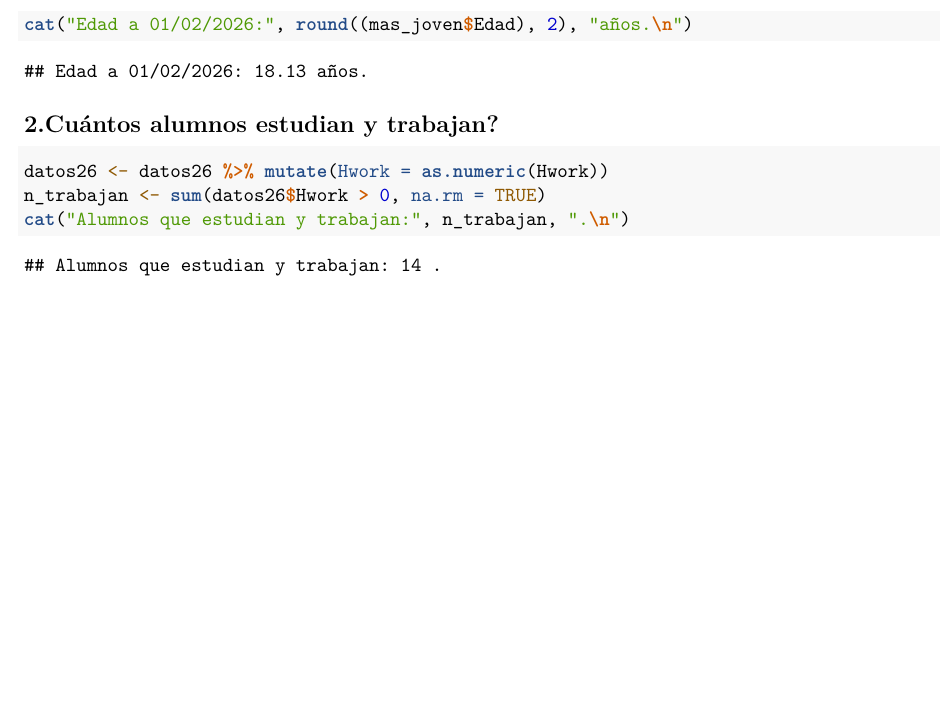
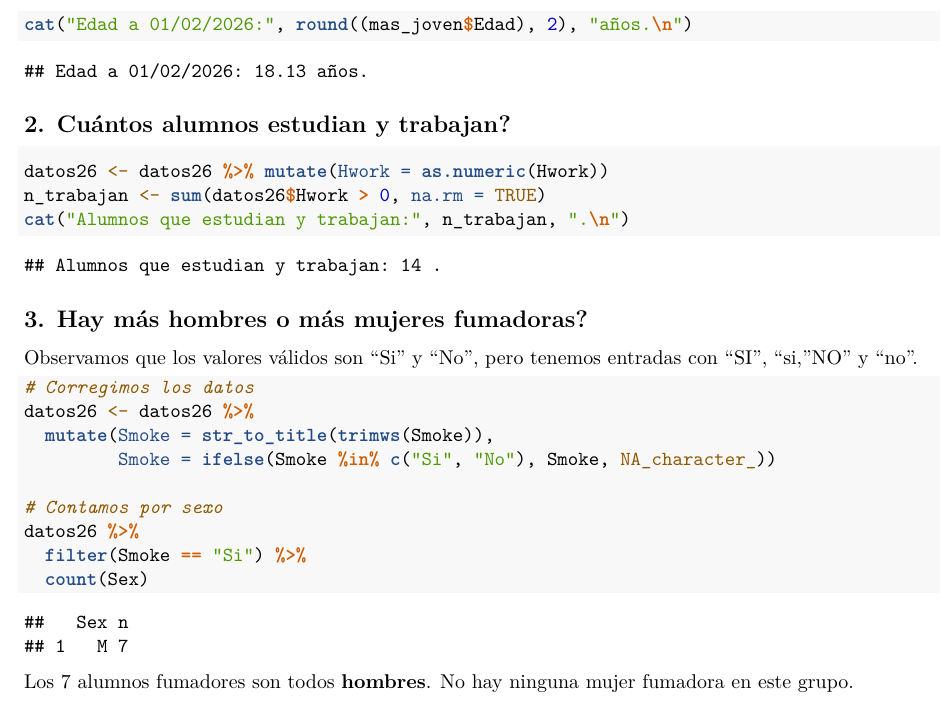
Before and after one commit to negana1/NosAnalizamos, an R Markdown document (NosAnalizamos.Rmd): part of page 10 of 10, cut so that both start at the same text, the shorter picture padded with empty space. Rendered offline with R 4.5, knitr and Pandoc, then LaTeX, with nearby package versions.

Commit message:
Alumnos fumadores

````diff
--- a/NosAnalizamos.Rmd
+++ b/NosAnalizamos.Rmd
@@ -272,10 +272,27 @@ cat("Alumno más joven:", mas_joven$Id, "\n")
 cat("Fecha de nacimiento:", as.character(mas_joven$FechaNac_parsed), "\n")
 cat("Edad a 01/02/2026:", round((mas_joven$Edad), 2), "años.\n")
 ```
-## 2.Cuántos alumnos estudian y trabajan?
+## 2. Cuántos alumnos estudian y trabajan?
 
 ```{r trabajadores}
 datos26 <- datos26 %>% mutate(Hwork = as.numeric(Hwork))
 n_trabajan <- sum(datos26$Hwork > 0, na.rm = TRUE)
 cat("Alumnos que estudian y trabajan:", n_trabajan, ".\n")
 ```
+## 3. Hay más hombres o más mujeres fumadoras?
+
+Observamos que los valores válidos son "Si" y "No", pero tenemos entradas con "SI", "si, "NO" y "no".
+
+```{r fumadores}
+# Corregimos los datos
+datos26 <- datos26 %>%
+  mutate(Smoke = str_to_title(trimws(Smoke)),
+         Smoke = ifelse(Smoke %in% c("Si", "No"), Smoke, NA_character_))
+
+# Contamos por sexo
+datos26 %>%
+  filter(Smoke == "Si") %>%
+  count(Sex)
+```
+
+Los `r nrow(datos26 %>% filter(Smoke == "Si"))` alumnos fumadores son todos **hombres**. No hay ninguna mujer fumadora en este grupo.
````
